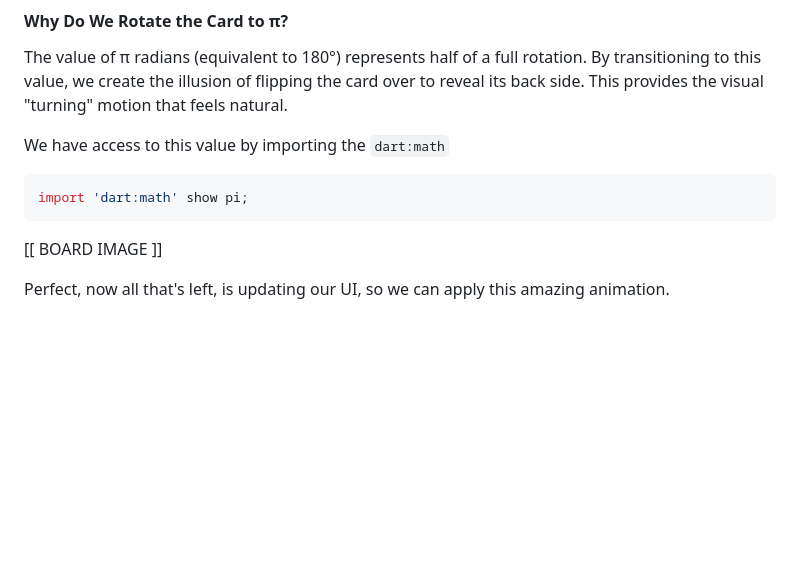
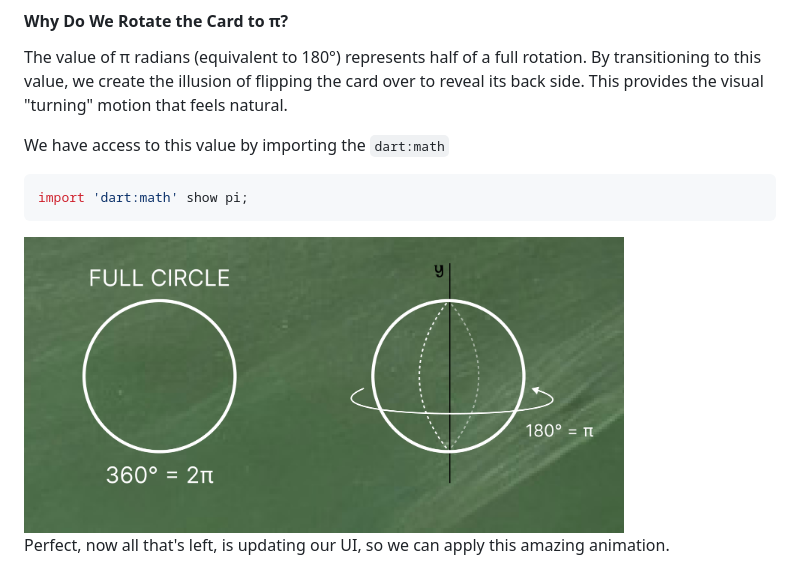
Before and after one commit to Thanasis-Traitsis/flutter_card_flip, a Markdown page: README.md, the part around the change. Drawn GitHub-style; blank space fills up the shorter version.

````diff
--- a/README.md
+++ b/README.md
@@ -195,7 +195,7 @@ We have access to this value by importing the `dart:math`
 import 'dart:math' show pi;
 ```
 
-[[ BOARD IMAGE ]]
+<img src="https://github.com/Thanasis-Traitsis/flutter_card_flip/blob/main/assets/circle_board.png?raw=true" alt="Board Image" width="600" height="auto">
 
 Perfect, now all that's left, is updating our UI, so we can apply this amazing animation.
 
````
